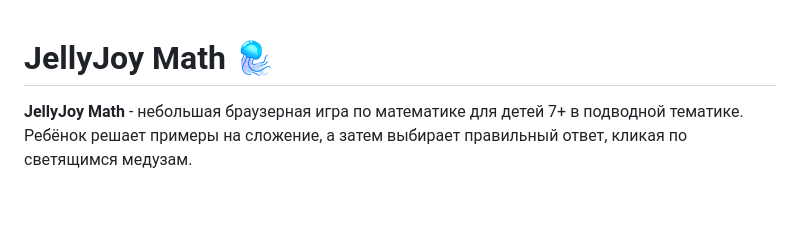
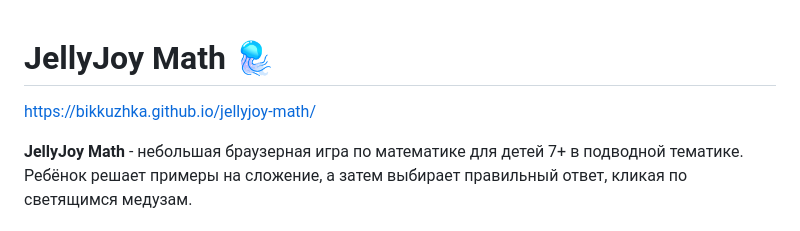
Before and after one commit to Bikkuzhka/jellyjoy-math, a Markdown page: README.md, the part around the change. Rendered like a GitHub page; blank space fills up the shorter version.

```diff
--- a/README.md
+++ b/README.md
@@ -1,4 +1,6 @@
 # JellyJoy Math 🪼
+
+https://bikkuzhka.github.io/jellyjoy-math/
 
 **JellyJoy Math** - небольшая браузерная игра по математике для детей 7+ в подводной тематике.
 Ребёнок решает примеры на сложение, а затем выбирает правильный ответ, кликая по светящимся медузам.
```
